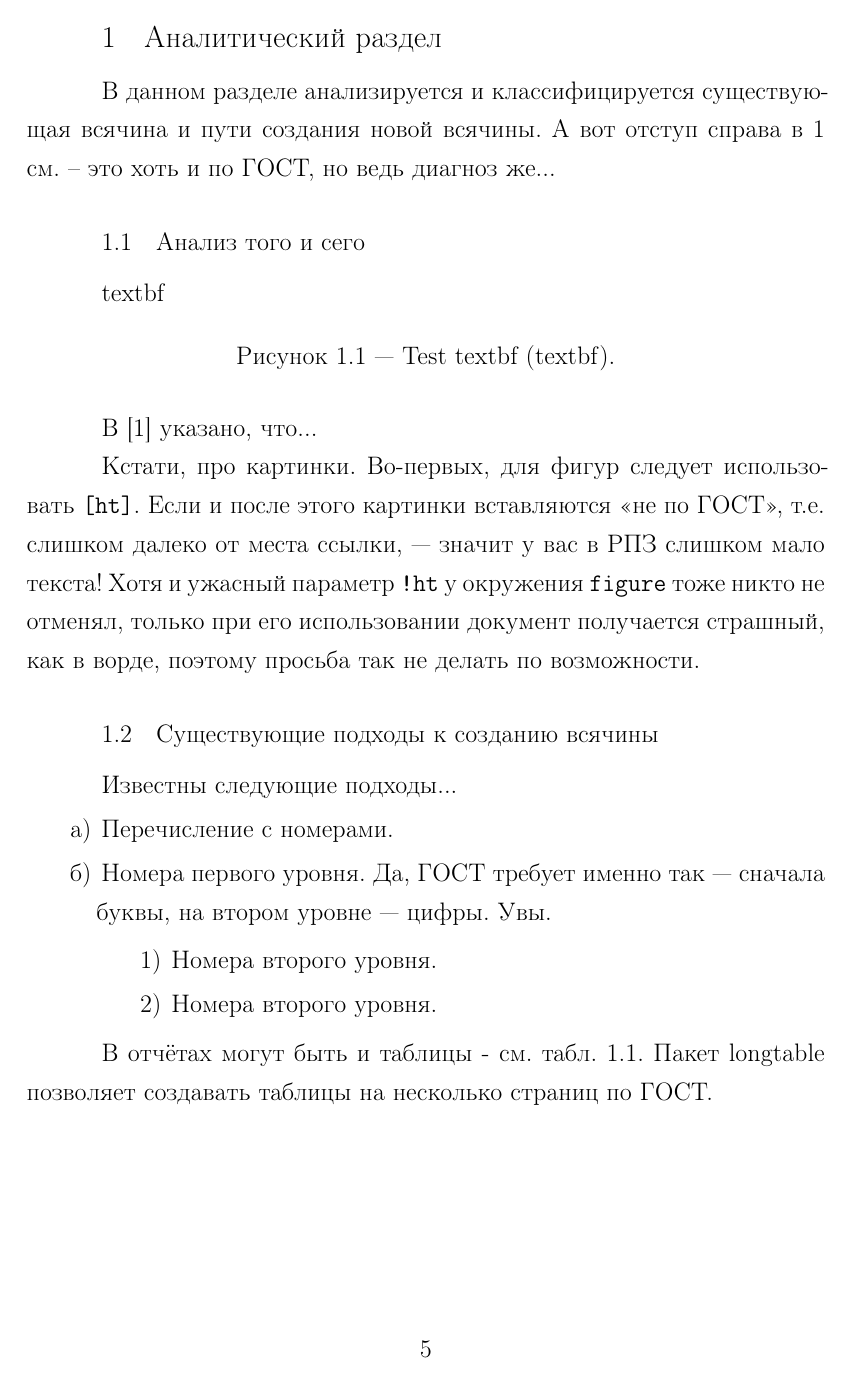
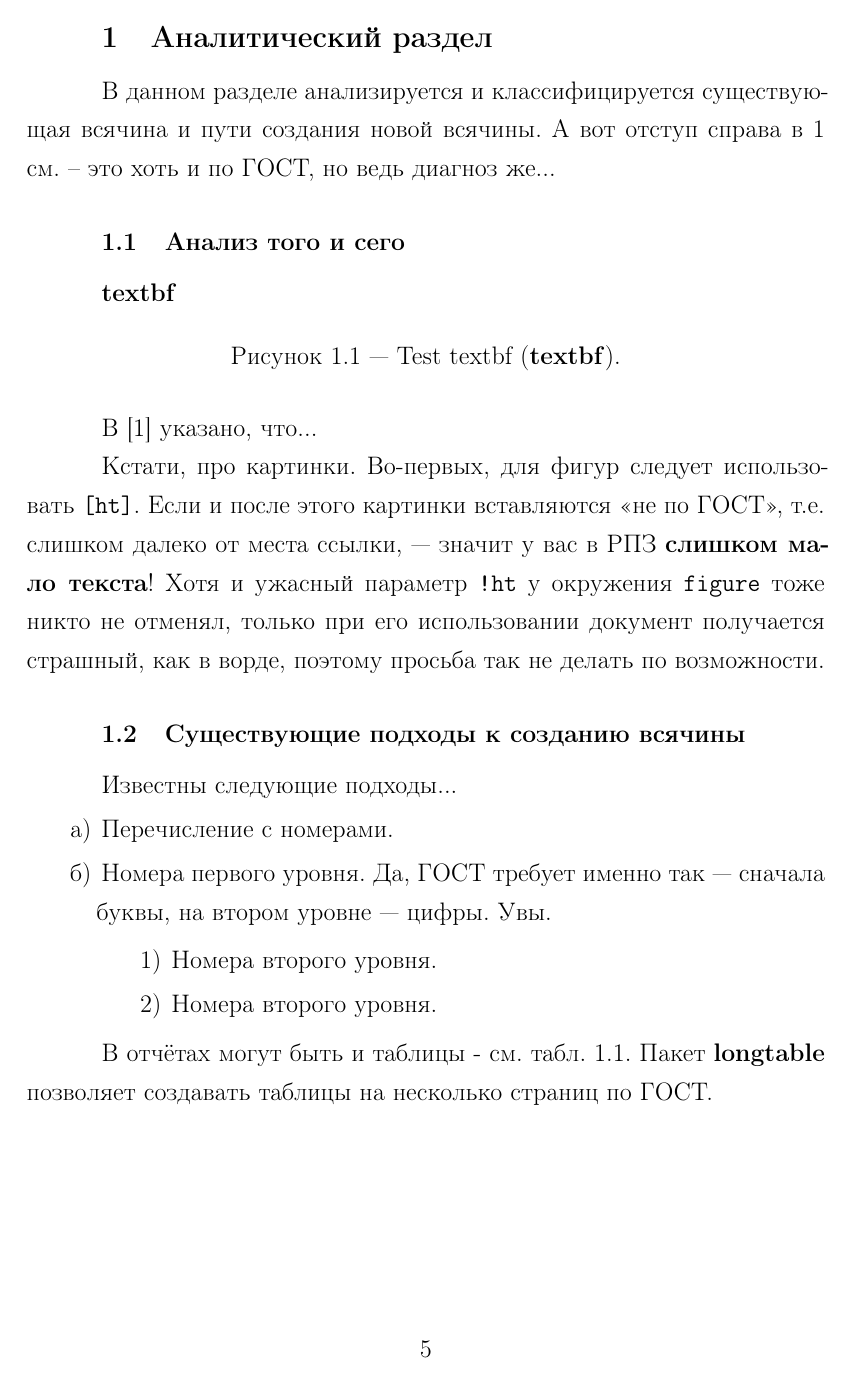
Before and after one commit to latex-g7-32/latex-g7-32, a LaTeX document (tex/rpz.tex, which reads tex/preamble-std.tex): page 5 of 11. Compiled offline with pdfLaTeX; a LaTeX package or settings file that is missing is left out.

Commit message:
check if cyrtimes.sty presents

```diff
--- a/tex/preamble-std.tex
+++ b/tex/preamble-std.tex
@@ -16,13 +16,14 @@ citecolor=black, menucolor=black, filecolor=bla,
 
 % 3. Изменение начертания шрифта --- после чего выглядит таймсоподобно.
 % apt-get install scalable-cyrfonts-tex
-% Если у вас этого нет --- закомментируйте
-\usepackage{cyrtimespatched}
 
-\newcommand{\Font}{\usefont{T2A}{ftm}{m}{}} % На всякий случай
-\renewcommand{\captionfont}{\Font} % костыль на случай отсутствия cyrtimes
-\renewcommand{\captionlabelfont}{\Font} % костыль на случай отсутствия cyrtimes
-
+\IfFileExists{cyrtimes.sty}
+    {
+        \usepackage{cyrtimespatched}
+    }
+    {
+        % А если Times нету, то будет CM...
+    }
 
 
 % 4. Прочие полезные пакеты.
```
Also changed, not shown: tex/rpz.tex (+0 -1 lines).
